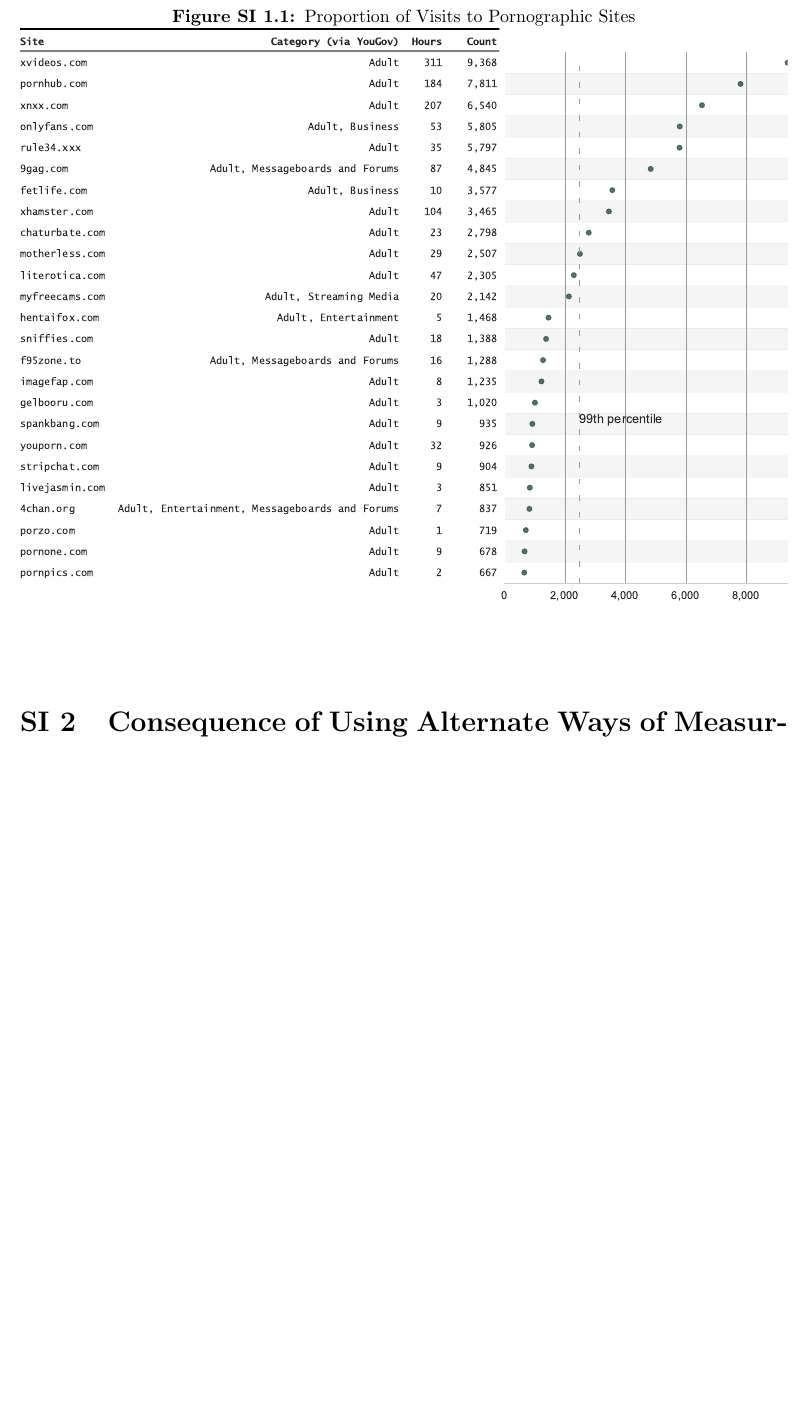
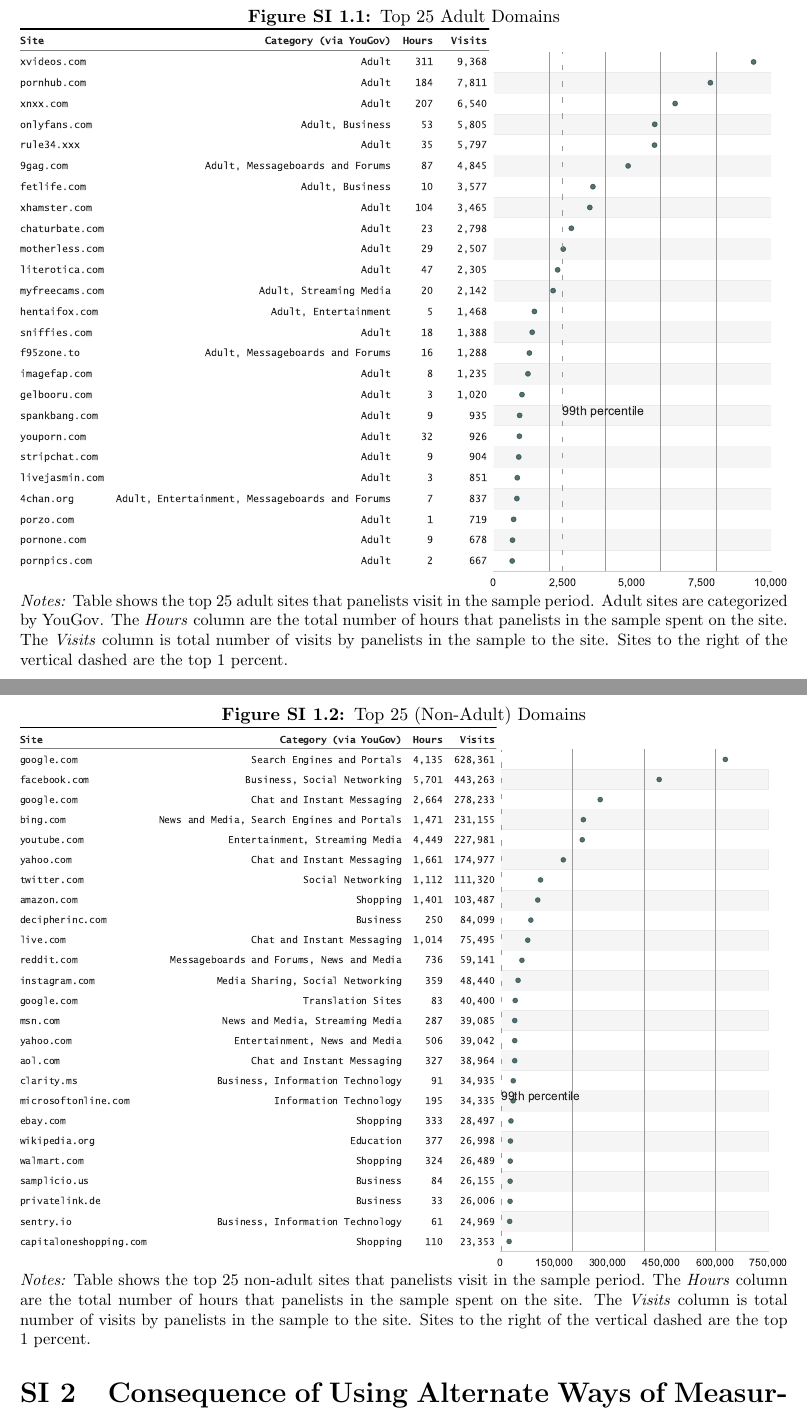
Before and after one commit to soodoku/adult, a LaTeX paper (ms/adult.tex): part of page 13 of 17 before the commit and two parts of pages 13 and 14 of 17 after it, the two joined at a grey line, cut at the place of the change, the shorter picture padded with empty space. Compiled offline with pdfLaTeX.

Commit message:
Update top 25 sites
Minor formatting. Also added top 25 non-adult sites

```diff
--- a/ms/adult.tex
+++ b/ms/adult.tex
@@ -216,11 +216,32 @@
 
 
 \begin{figure}[h]
-\centering
-\caption{Proportion of Visits to Pornographic Sites}
-\includegraphics[width=\textwidth]{../figs/top_25_adultsites.pdf}
-\label{fig:top25}
+	\centering
+	\caption{Top 25 Adult Domains}
+	\includegraphics[width=\textwidth]{../figs/top_25_adultsites.pdf}
+		\caption*{\footnotesize \emph{Notes:}
+			Table shows the top 25 adult sites that panelists visit in the sample period.
+			Adult sites are categorized by YouGov.
+			The \emph{Hours} column are the total number of hours that panelists in the sample spent on the site.
+			The \emph{Visits} column is total number of visits by panelists in the sample to the site.
+			Sites to the right of the vertical dashed are the top 1 percent.
+		}
+	\label{fig:top25_adult}
 \end{figure}
+
+\begin{figure}[h]
+	\centering
+	\caption{Top 25 (Non-Adult) Domains}
+	\includegraphics[width=\textwidth]{../figs/top_25_nonadultsites.pdf}
+		\caption*{\footnotesize \emph{Notes:}
+			Table shows the top 25 non-adult sites that panelists visit in the sample period.
+			The \emph{Hours} column are the total number of hours that panelists in the sample spent on the site.
+			The \emph{Visits} column is total number of visits by panelists in the sample to the site.
+			Sites to the right of the vertical dashed are the top 1 percent.
+		}
+	\label{fig:top25_nonadult}
+\end{figure}
+
 
 
 
```
Also changed, not shown: figs/top_25_adultsites.pdf, figs/top_25_adultsites.png, figs/top_25_nonadultsites.pdf, figs/top_25_nonadultsites.png, ms/adult.pdf, ms/adult.tex (2 more changed lines), 1 other file.
